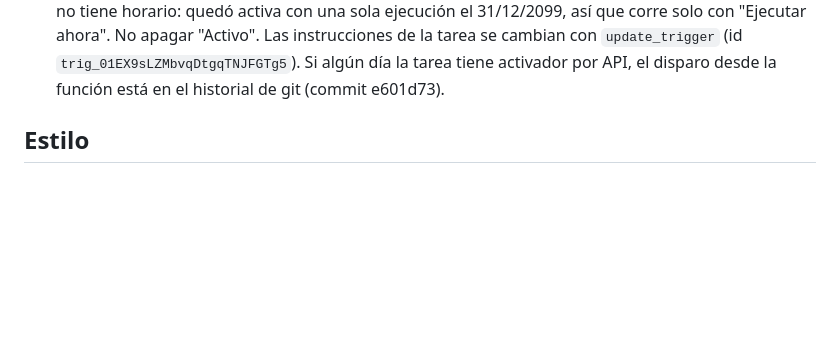
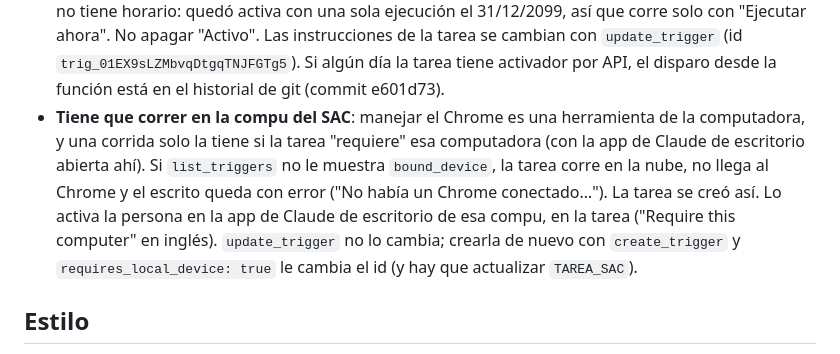
Before and after one commit to Emilsoler/Gestor, a Markdown page: CLAUDE.md, the part around the change. Rendered like a GitHub page; blank space fills up the shorter version.

Commit message:
CLAUDE.md: la tarea del SAC tiene que requerir la compu donde está abierto el SAC
Creada sin ese requisito, corre en la nube y no llega al Chrome: el escrito queda
con error. Se activa desde la app de Claude de escritorio de esa compu.

Co-Authored-By: Claude Opus 5.5 <noreply@anthropic.com>
Claude-Session: https://claude.ai/code/session_01Nz76ndcLC5yDqGQh8NNHPW

```diff
--- a/CLAUDE.md
+++ b/CLAUDE.md
@@ -204,6 +204,14 @@ aplicarla con `apply_migration` y pasar `get_advisors` (seguridad).
   con "Ejecutar ahora". No apagar "Activo". Las instrucciones de la tarea se cambian con
   `update_trigger` (id `trig_01EX9sLZMbvqDtgqTNJFGTg5`). Si algún día la tarea tiene activador por
   API, el disparo desde la función está en el historial de git (commit e601d73).
+- **Tiene que correr en la compu del SAC**: manejar el Chrome es una herramienta de la
+  computadora, y una corrida solo la tiene si la tarea "requiere" esa computadora (con la app de
+  Claude de escritorio abierta ahí). Si `list_triggers` no le muestra `bound_device`, la tarea
+  corre en la nube, no llega al Chrome y el escrito queda con error ("No había un Chrome
+  conectado…"). La tarea se creó así. Lo activa la persona en la app de Claude de escritorio de
+  esa compu, en la tarea ("Require this computer" en inglés). `update_trigger` no lo cambia;
+  crearla de nuevo con `create_trigger` y `requires_local_device: true` le cambia el id (y hay que
+  actualizar `TAREA_SAC`).
 
 ## Estilo
 
```
